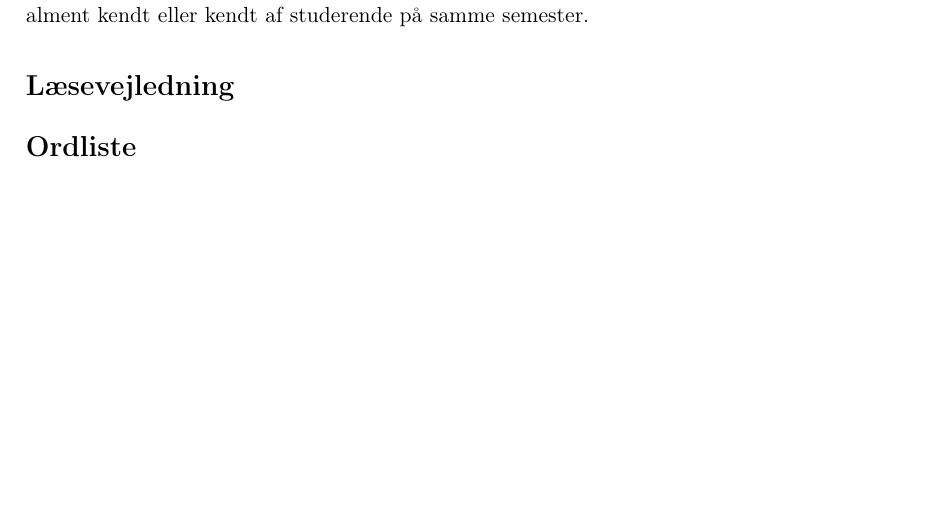
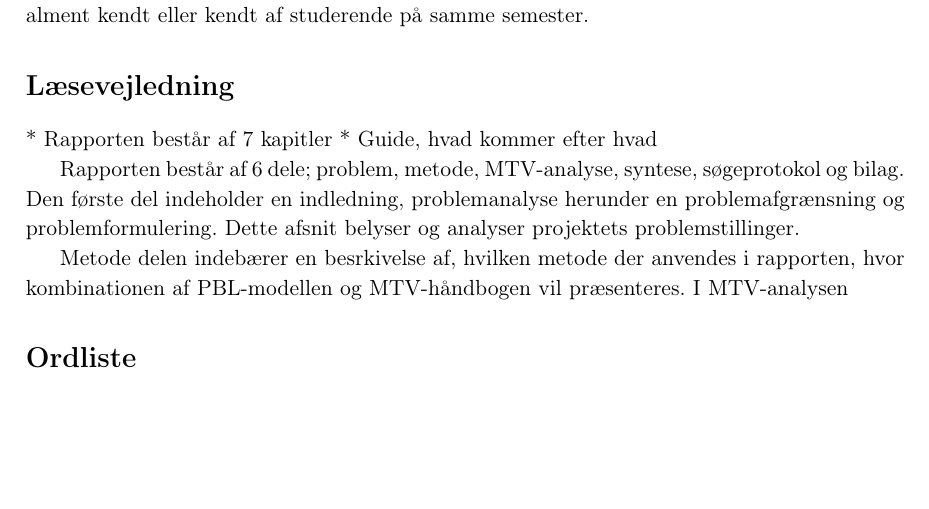
Before and after one commit to signehk/ST5, a LaTeX book (mainNy.tex, which reads contents/xFormaliteter/laesevejledning.tex): part of page 3 of 29, cut so that both start at the same text. Compiled offline with pdfLaTeX.

Commit message:
skallaves videreimorgen

```diff
--- a/contents/xFormaliteter/laesevejledning.tex
+++ b/contents/xFormaliteter/laesevejledning.tex
@@ -1,6 +1,18 @@
 Indhold: Dette afsnit skal indeholde forord,
 læsevejledning og en ordliste, som vi vil bruge til at henvise til ved brug af fagtermer, udenlandske termer eller andet, der ikke forventes er alment kendt eller kendt af studerende på samme semester.
 
+
+
+
 \section{Læsevejledning}
 
+* Rapporten består af 7 kapitler
+* Guide, hvad kommer efter hvad
+
+Rapporten består af 6 dele; problem, metode, MTV-analyse, syntese, søgeprotokol og bilag. Den første del indeholder en indledning, problemanalyse herunder en problemafgrænsning og problemformulering. Dette afsnit belyser og analyser projektets problemstillinger.
+
+Metode delen indebærer en besrkivelse af, hvilken metode der anvendes i rapporten, hvor kombinationen af PBL-modellen og MTV-håndbogen vil præsenteres. I MTV-analysen
+
+
+
 \section{Ordliste}
```
